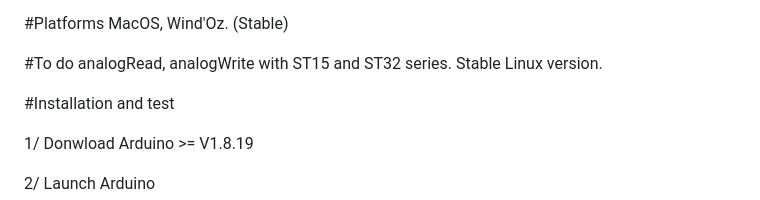
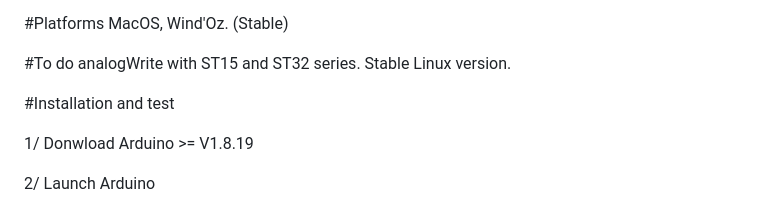
Before and after one commit to Cyrillinux/Ardui89, a Markdown page: README.md, the part around the change. GitHub-like rendering.

```diff
--- a/README.md
+++ b/README.md
@@ -38,7 +38,7 @@ BETA 0.3.12 : (25/06/14) add #include <string.h> + Prévoir les STC15F2K16 et K3
 MacOS, Wind'Oz. (Stable)
 
 #To do
-analogRead, analogWrite with ST15 and ST32 series.
+analogWrite with ST15 and ST32 series.
 Stable Linux version.
 
 #Installation and test
```
